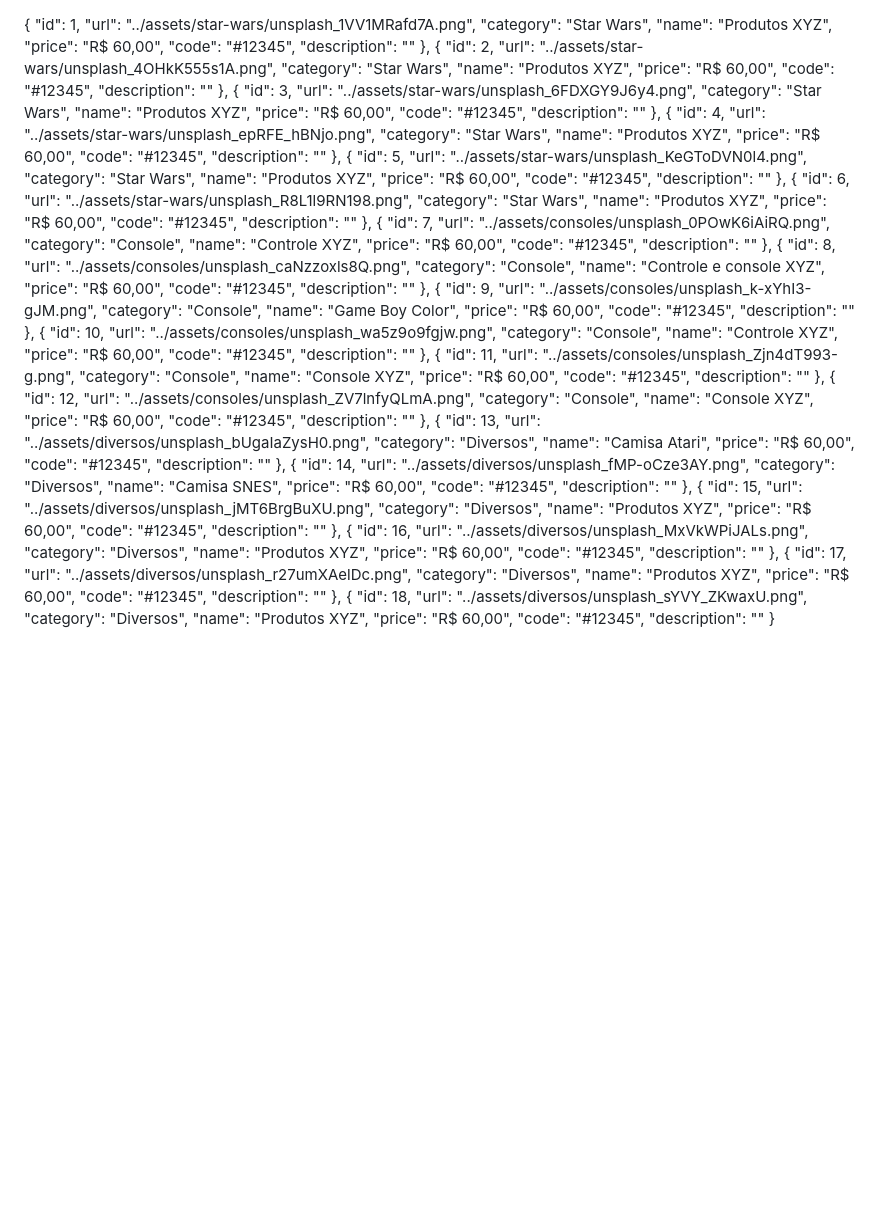
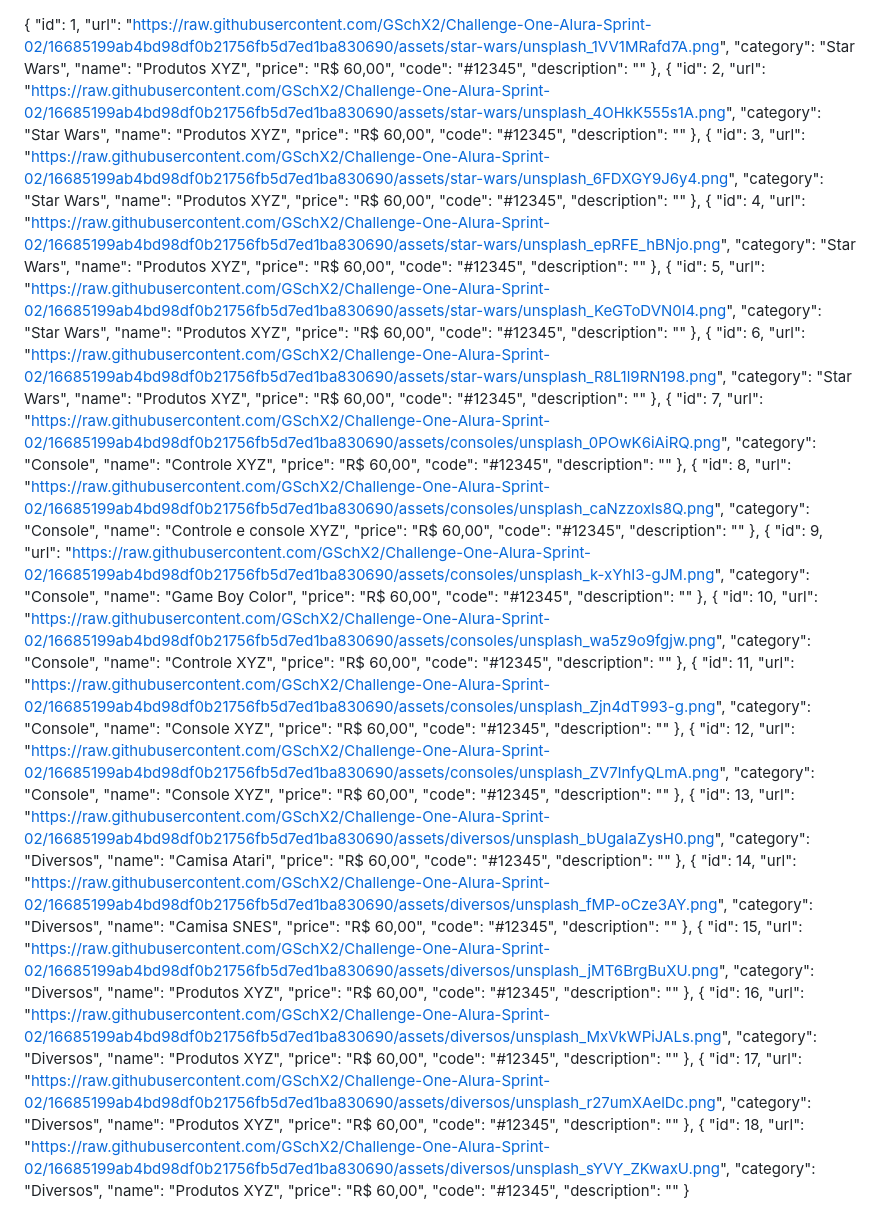
Before and after one commit to GSchX2/Challenge-One-Alura-Sprint-02, a Markdown page: database.md, the part around the change. GitHub-like rendering; blank space fills up the shorter version.

Commit message:
database for mockapi

```diff
--- a/database.md
+++ b/database.md
@@ -1,6 +1,6 @@
 {
     "id": 1,
-    "url": "../assets/star-wars/unsplash_1VV1MRafd7A.png",
+    "url": "https://raw.githubusercontent.com/GSchX2/Challenge-One-Alura-Sprint-02/16685199ab4bd98df0b21756fb5d7ed1ba830690/assets/star-wars/unsplash_1VV1MRafd7A.png",
     "category": "Star Wars",
     "name": "Produtos XYZ",
     "price": "R$ 60,00",
@@ -9,7 +9,7 @@
 },
 {
     "id": 2,
-    "url": "../assets/star-wars/unsplash_4OHkK555s1A.png",
+    "url": "https://raw.githubusercontent.com/GSchX2/Challenge-One-Alura-Sprint-02/16685199ab4bd98df0b21756fb5d7ed1ba830690/assets/star-wars/unsplash_4OHkK555s1A.png",
     "category": "Star Wars",
     "name": "Produtos XYZ",
     "price": "R$ 60,00",
@@ -18,7 +18,7 @@
 },
 {
     "id": 3,
-    "url": "../assets/star-wars/unsplash_6FDXGY9J6y4.png",
+    "url": "https://raw.githubusercontent.com/GSchX2/Challenge-One-Alura-Sprint-02/16685199ab4bd98df0b21756fb5d7ed1ba830690/assets/star-wars/unsplash_6FDXGY9J6y4.png",
     "category": "Star Wars",
     "name": "Produtos XYZ",
     "price": "R$ 60,00",
@@ -27,7 +27,7 @@
 },
 {
     "id": 4,
-    "url": "../assets/star-wars/unsplash_epRFE_hBNjo.png",
+    "url": "https://raw.githubusercontent.com/GSchX2/Challenge-One-Alura-Sprint-02/16685199ab4bd98df0b21756fb5d7ed1ba830690/assets/star-wars/unsplash_epRFE_hBNjo.png",
     "category": "Star Wars",
     "name": "Produtos XYZ",
     "price": "R$ 60,00",
@@ -36,7 +36,7 @@
 },
 {
     "id": 5,
-    "url": "../assets/star-wars/unsplash_KeGToDVN0l4.png",
+    "url": "https://raw.githubusercontent.com/GSchX2/Challenge-One-Alura-Sprint-02/16685199ab4bd98df0b21756fb5d7ed1ba830690/assets/star-wars/unsplash_KeGToDVN0l4.png",
     "category": "Star Wars",
     "name": "Produtos XYZ",
     "price": "R$ 60,00",
@@ -45,7 +45,7 @@
 },
 {
     "id": 6,
-    "url": "../assets/star-wars/unsplash_R8L1l9RN198.png",
+    "url": "https://raw.githubusercontent.com/GSchX2/Challenge-One-Alura-Sprint-02/16685199ab4bd98df0b21756fb5d7ed1ba830690/assets/star-wars/unsplash_R8L1l9RN198.png",
     "category": "Star Wars",
     "name": "Produtos XYZ",
     "price": "R$ 60,00",
@@ -54,7 +54,7 @@
 },
 {
     "id": 7,
-    "url": "../assets/consoles/unsplash_0POwK6iAiRQ.png",
+    "url": "https://raw.githubusercontent.com/GSchX2/Challenge-One-Alura-Sprint-02/16685199ab4bd98df0b21756fb5d7ed1ba830690/assets/consoles/unsplash_0POwK6iAiRQ.png",
     "category": "Console",
     "name": "Controle XYZ",
     "price": "R$ 60,00",
@@ -63,7 +63,7 @@
 },
 {
     "id": 8,
-    "url": "../assets/consoles/unsplash_caNzzoxls8Q.png",
+    "url": "https://raw.githubusercontent.com/GSchX2/Challenge-One-Alura-Sprint-02/16685199ab4bd98df0b21756fb5d7ed1ba830690/assets/consoles/unsplash_caNzzoxls8Q.png",
     "category": "Console",
     "name": "Controle e console XYZ",
     "price": "R$ 60,00",
@@ -72,7 +72,7 @@
 },
 {
     "id": 9,
-    "url": "../assets/consoles/unsplash_k-xYhI3-gJM.png",
+    "url": "https://raw.githubusercontent.com/GSchX2/Challenge-One-Alura-Sprint-02/16685199ab4bd98df0b21756fb5d7ed1ba830690/assets/consoles/unsplash_k-xYhI3-gJM.png",
     "category": "Console",
     "name": "Game Boy Color",
     "price": "R$ 60,00",
@@ -81,7 +81,7 @@
 },
 {
     "id": 10,
-    "url": "../assets/consoles/unsplash_wa5z9o9fgjw.png",
+    "url": "https://raw.githubusercontent.com/GSchX2/Challenge-One-Alura-Sprint-02/16685199ab4bd98df0b21756fb5d7ed1ba830690/assets/consoles/unsplash_wa5z9o9fgjw.png",
     "category": "Console",
     "name": "Controle XYZ",
     "price": "R$ 60,00",
@@ -90,7 +90,7 @@
 },
 {
     "id": 11,
-    "url": "../assets/consoles/unsplash_Zjn4dT993-g.png",
+    "url": "https://raw.githubusercontent.com/GSchX2/Challenge-One-Alura-Sprint-02/16685199ab4bd98df0b21756fb5d7ed1ba830690/assets/consoles/unsplash_Zjn4dT993-g.png",
     "category": "Console",
     "name": "Console XYZ",
     "price": "R$ 60,00",
@@ -99,7 +99,7 @@
 },
 {
     "id": 12,
-    "url": "../assets/consoles/unsplash_ZV7lnfyQLmA.png",
+    "url": "https://raw.githubusercontent.com/GSchX2/Challenge-One-Alura-Sprint-02/16685199ab4bd98df0b21756fb5d7ed1ba830690/assets/consoles/unsplash_ZV7lnfyQLmA.png",
     "category": "Console",
     "name": "Console XYZ",
     "price": "R$ 60,00",
@@ -108,7 +108,7 @@
 },
 {
     "id": 13,
-    "url": "../assets/diversos/unsplash_bUgaIaZysH0.png",
+    "url": "https://raw.githubusercontent.com/GSchX2/Challenge-One-Alura-Sprint-02/16685199ab4bd98df0b21756fb5d7ed1ba830690/assets/diversos/unsplash_bUgaIaZysH0.png",
     "category": "Diversos",
     "name": "Camisa Atari",
     "price": "R$ 60,00",
@@ -117,7 +117,7 @@
 },
 {
     "id": 14,
-    "url": "../assets/diversos/unsplash_fMP-oCze3AY.png",
+    "url": "https://raw.githubusercontent.com/GSchX2/Challenge-One-Alura-Sprint-02/16685199ab4bd98df0b21756fb5d7ed1ba830690/assets/diversos/unsplash_fMP-oCze3AY.png",
     "category": "Diversos",
     "name": "Camisa SNES",
     "price": "R$ 60,00",
@@ -126,7 +126,7 @@
 },
 {
     "id": 15,
-    "url": "../assets/diversos/unsplash_jMT6BrgBuXU.png",
+    "url": "https://raw.githubusercontent.com/GSchX2/Challenge-One-Alura-Sprint-02/16685199ab4bd98df0b21756fb5d7ed1ba830690/assets/diversos/unsplash_jMT6BrgBuXU.png",
     "category": "Diversos",
     "name": "Produtos XYZ",
     "price": "R$ 60,00",
@@ -135,7 +135,7 @@
 },
 {
     "id": 16,
-    "url": "../assets/diversos/unsplash_MxVkWPiJALs.png",
+    "url": "https://raw.githubusercontent.com/GSchX2/Challenge-One-Alura-Sprint-02/16685199ab4bd98df0b21756fb5d7ed1ba830690/assets/diversos/unsplash_MxVkWPiJALs.png",
     "category": "Diversos",
     "name": "Produtos XYZ",
     "price": "R$ 60,00",
@@ -144,7 +144,7 @@
 },
 {
     "id": 17,
-    "url": "../assets/diversos/unsplash_r27umXAelDc.png",
+    "url": "https://raw.githubusercontent.com/GSchX2/Challenge-One-Alura-Sprint-02/16685199ab4bd98df0b21756fb5d7ed1ba830690/assets/diversos/unsplash_r27umXAelDc.png",
     "category": "Diversos",
     "name": "Produtos XYZ",
     "price": "R$ 60,00",
@@ -153,7 +153,7 @@
 },
 {
     "id": 18,
-    "url": "../assets/diversos/unsplash_sYVY_ZKwaxU.png",
+    "url": "https://raw.githubusercontent.com/GSchX2/Challenge-One-Alura-Sprint-02/16685199ab4bd98df0b21756fb5d7ed1ba830690/assets/diversos/unsplash_sYVY_ZKwaxU.png",
     "category": "Diversos",
     "name": "Produtos XYZ",
     "price": "R$ 60,00",
```
